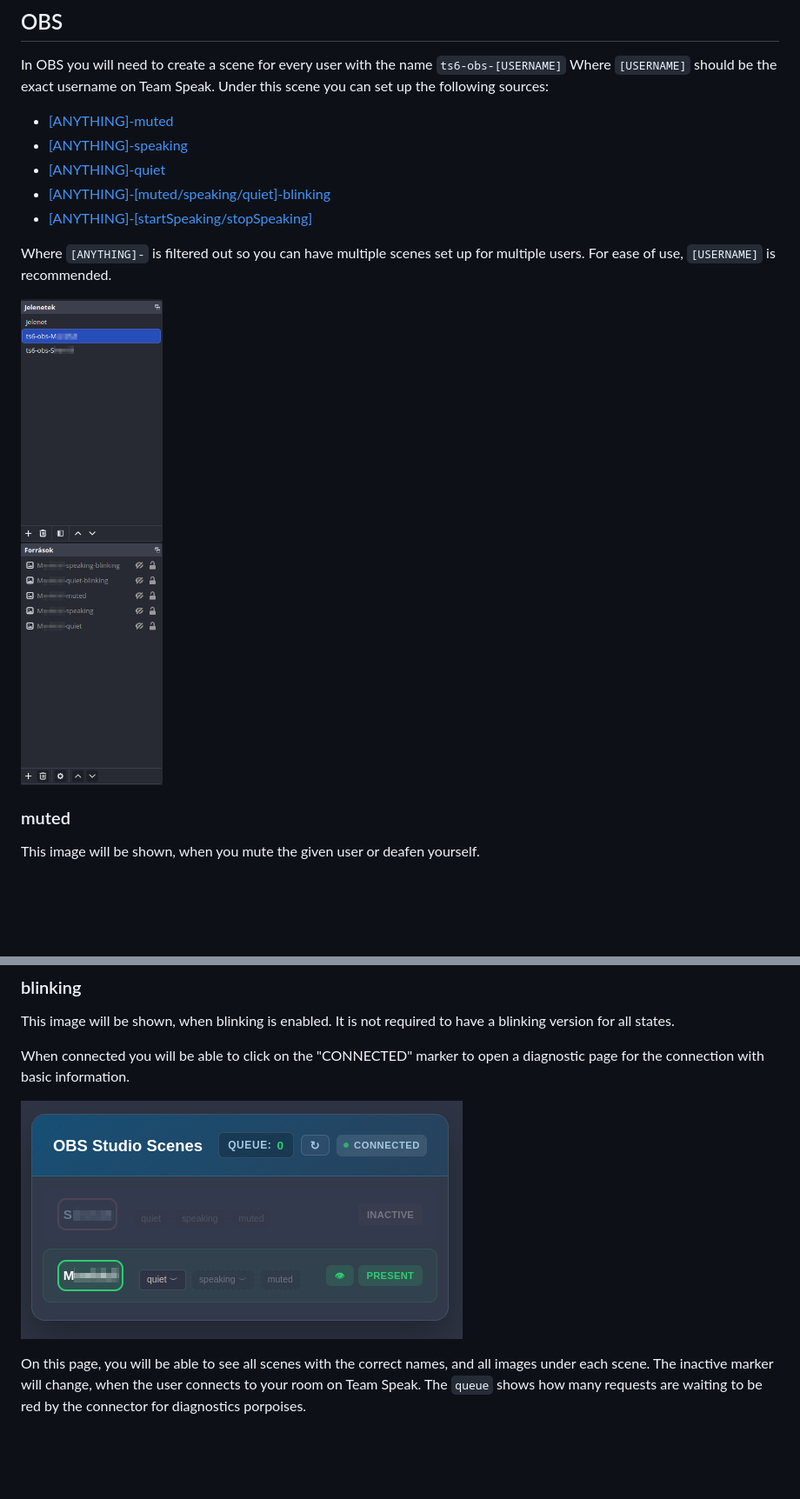
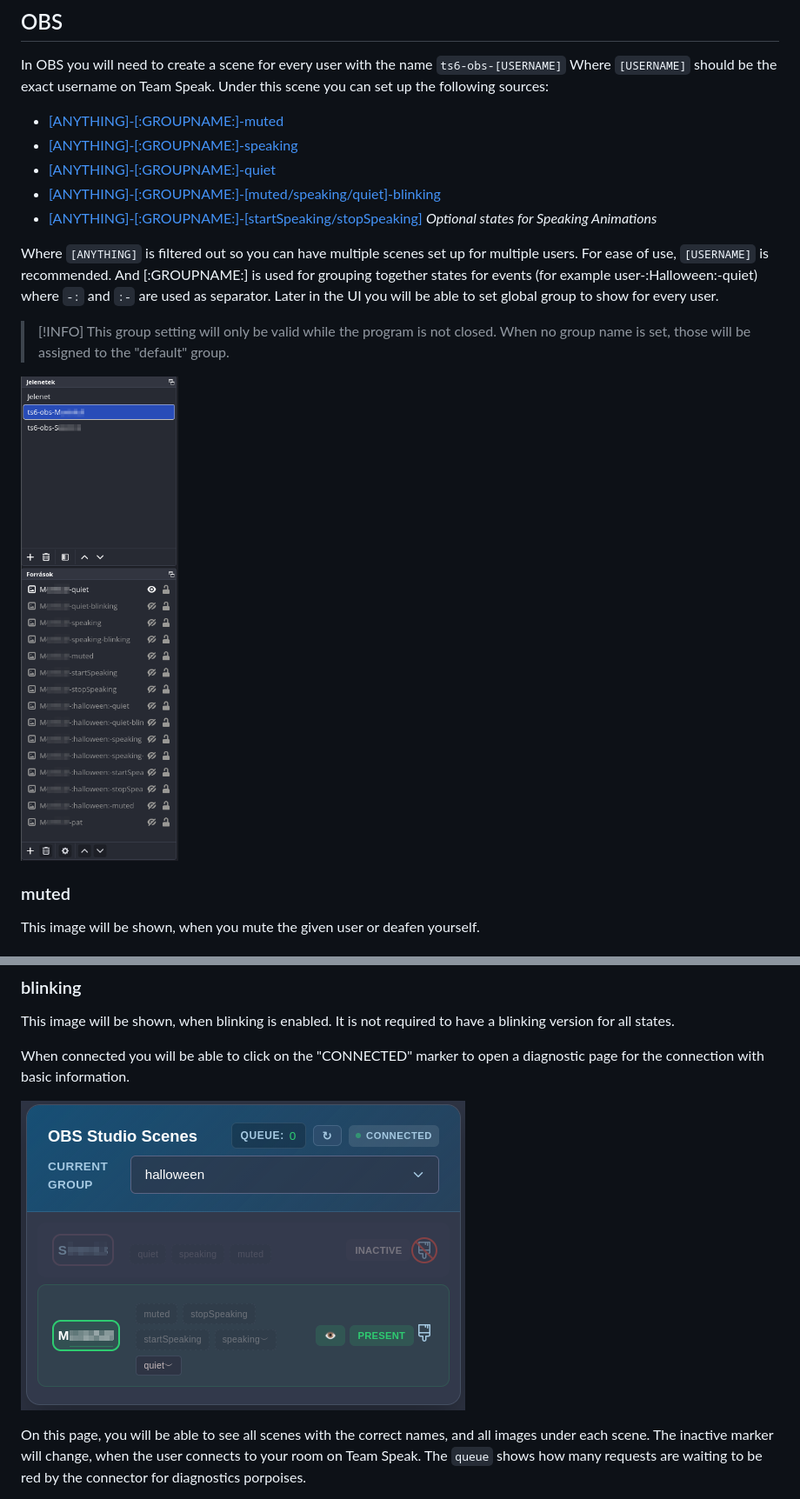
Before and after one commit to NightKey/ts6-obs-bridge, a Markdown page: README.md, 2 parts joined by grey strips. Shown at 87% size. Drawn GitHub-style; pictures changed too: resources/obs_page.png, resources/obs_scenes.png; blank space fills up the shorter version.

Commit message:
Added a way to have groups made for different events.
Signed-off-by: Night Key <davidjantho@gmail.com>

```diff
--- a/README.md
+++ b/README.md
@@ -61,13 +61,18 @@ When connected you will be able to click on the "CONNECTED" marker to open a dia
 ## OBS
 In OBS you will need to create a scene for every user with the name `ts6-obs-[USERNAME]` Where `[USERNAME]` should be the exact username on Team Speak.
 Under this scene you can set up the following sources:
- - [[ANYTHING]-muted](#muted)
- - [[ANYTHING]-speaking](#speaking)
- - [[ANYTHING]-quiet](#quiet)
- - [[ANYTHING]-[muted/speaking/quiet]-blinking](#blinking)
- - [[ANYTHING]-[startSpeaking/stopSpeaking]](#speaking-animations)
+ - [[ANYTHING]-[:GROUPNAME:]-muted](#muted)
+ - [[ANYTHING]-[:GROUPNAME:]-speaking](#speaking)
+ - [[ANYTHING]-[:GROUPNAME:]-quiet](#quiet)
+ - [[ANYTHING]-[:GROUPNAME:]-[muted/speaking/quiet]-blinking](#blinking)
+ - [[ANYTHING]-[:GROUPNAME:]-[startSpeaking/stopSpeaking]](#speaking-animations) _Optional states for Speaking Animations_
 
-Where `[ANYTHING]-` is filtered out so you can have multiple scenes set up for multiple users. For ease of use, `[USERNAME]` is recommended.
+Where `[ANYTHING]` is filtered out so you can have multiple scenes set up for multiple users. For ease of use, `[USERNAME]` is recommended.
+And [:GROUPNAME:] is used for grouping together states for events (for example user-:Halloween:-quiet) where `-:` and `:-` are used as separator.
+Later in the UI you will be able to set global group to show for every user.
+
+> [!INFO]
+> This group setting will only be valid while the program is not closed. When no group name is set, those will be assigned to the "default" group.
 
 ![obs_scenes](resources/obs_scenes.png)
 
```
Also changed, not shown: 12 other files.
